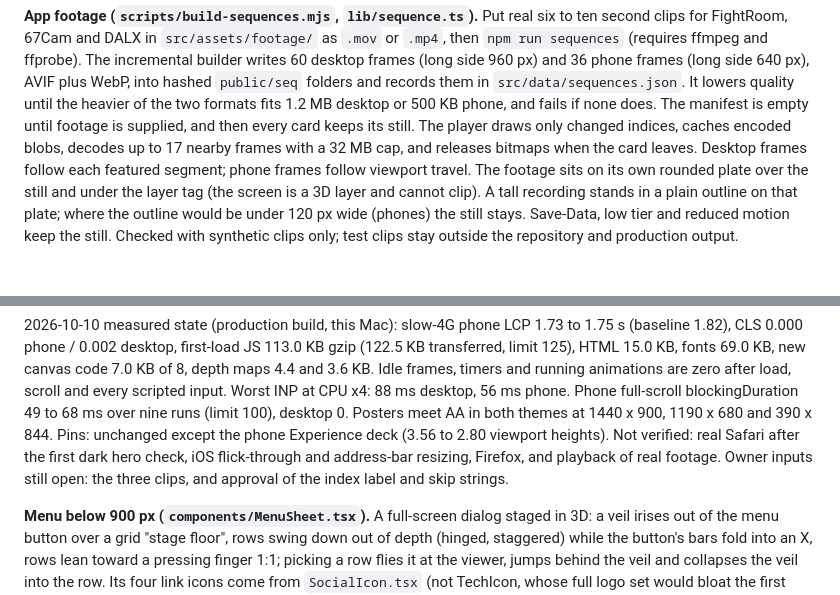
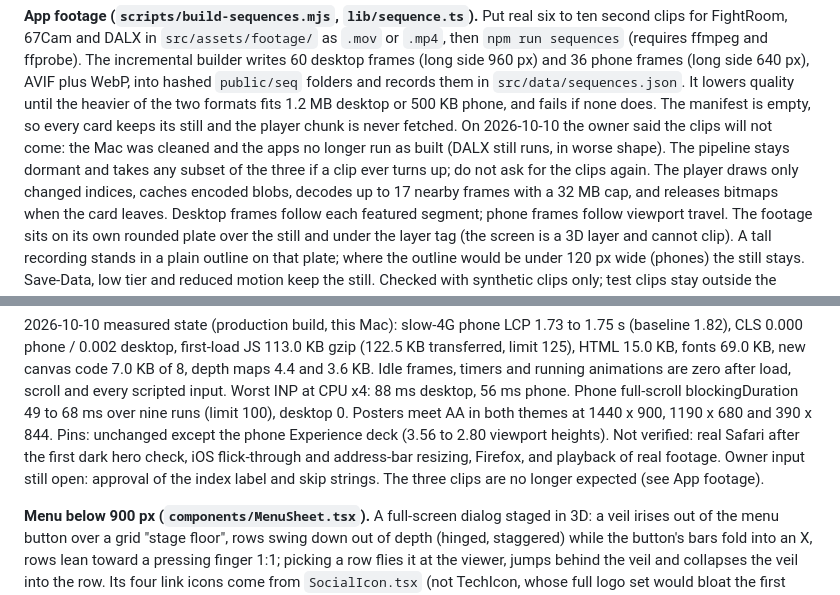
Before and after one commit to cujoramirez/PortofolioWeb, a Markdown page: CLAUDE.md, 2 parts joined by grey strips. Drawn GitHub-style; blank space fills up the shorter version.

```diff
--- a/CLAUDE.md
+++ b/CLAUDE.md
@@ -199,8 +199,11 @@ for FightRoom, 67Cam and DALX in `src/assets/footage/` as `.mov` or `.mp4`, then
 (requires ffmpeg and ffprobe). The incremental builder writes 60 desktop frames (long side 960 px) and
 36 phone frames (long side 640 px), AVIF plus WebP, into hashed `public/seq` folders and records them
 in `src/data/sequences.json`. It lowers quality until the heavier of the two formats fits 1.2 MB
-desktop or 500 KB phone, and fails if none does. The manifest is empty until footage is supplied, and
-then every card keeps its still. The player draws only changed indices, caches encoded blobs, decodes
+desktop or 500 KB phone, and fails if none does. The manifest is empty, so every card keeps its
+still and the player chunk is never fetched. On 2026-10-10 the owner said the clips will not come:
+the Mac was cleaned and the apps no longer run as built (DALX still runs, in worse shape). The
+pipeline stays dormant and takes any subset of the three if a clip ever turns up; do not ask for
+the clips again. The player draws only changed indices, caches encoded blobs, decodes
 up to 17 nearby frames with a 32 MB cap, and releases bitmaps when the card leaves. Desktop frames
 follow each featured segment; phone frames follow viewport travel. The footage sits on its own
 rounded plate over the still and under the layer tag (the screen is a 3D layer and cannot clip). A
@@ -246,7 +249,8 @@ desktop, 56 ms phone. Phone full-scroll blockingDuration 49 to 68 ms over nine r
 desktop 0. Posters meet AA in both themes at 1440 x 900, 1190 x 680 and 390 x 844. Pins: unchanged
 except the phone Experience deck (3.56 to 2.80 viewport heights). Not verified: real Safari after the
 first dark hero check, iOS flick-through and address-bar resizing, Firefox, and playback of real
-footage. Owner inputs still open: the three clips, and approval of the index label and skip strings.
+footage. Owner input still open: approval of the index label and skip strings. The three
+clips are no longer expected (see App footage).
 
 **Menu below 900 px (`components/MenuSheet.tsx`).** A full-screen dialog staged in 3D: a veil irises out of
 the menu button over a grid "stage floor", rows swing down out of depth (hinged, staggered) while the
```
Also changed, not shown: AGENTS.md (+7 -3 lines).
